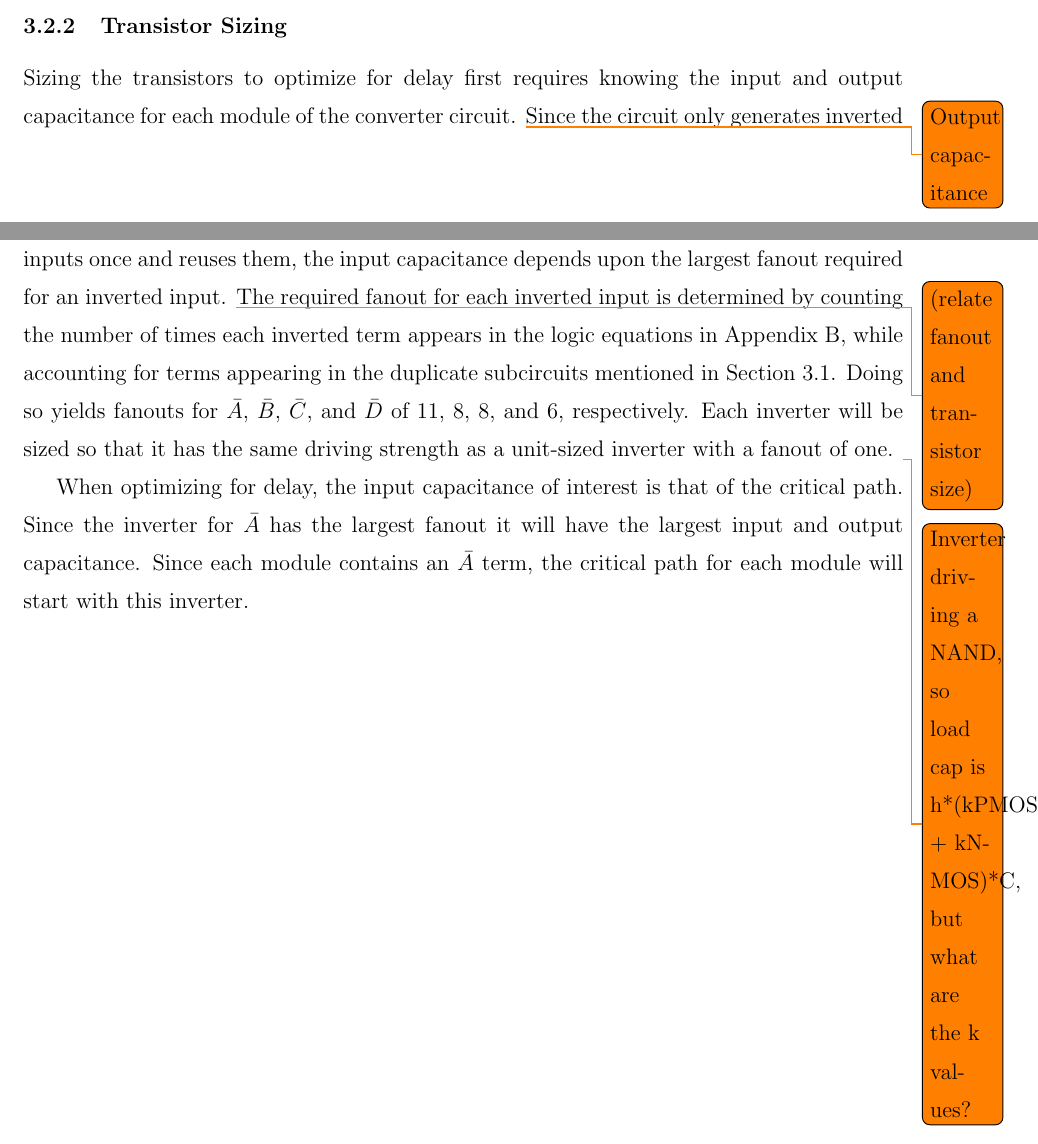
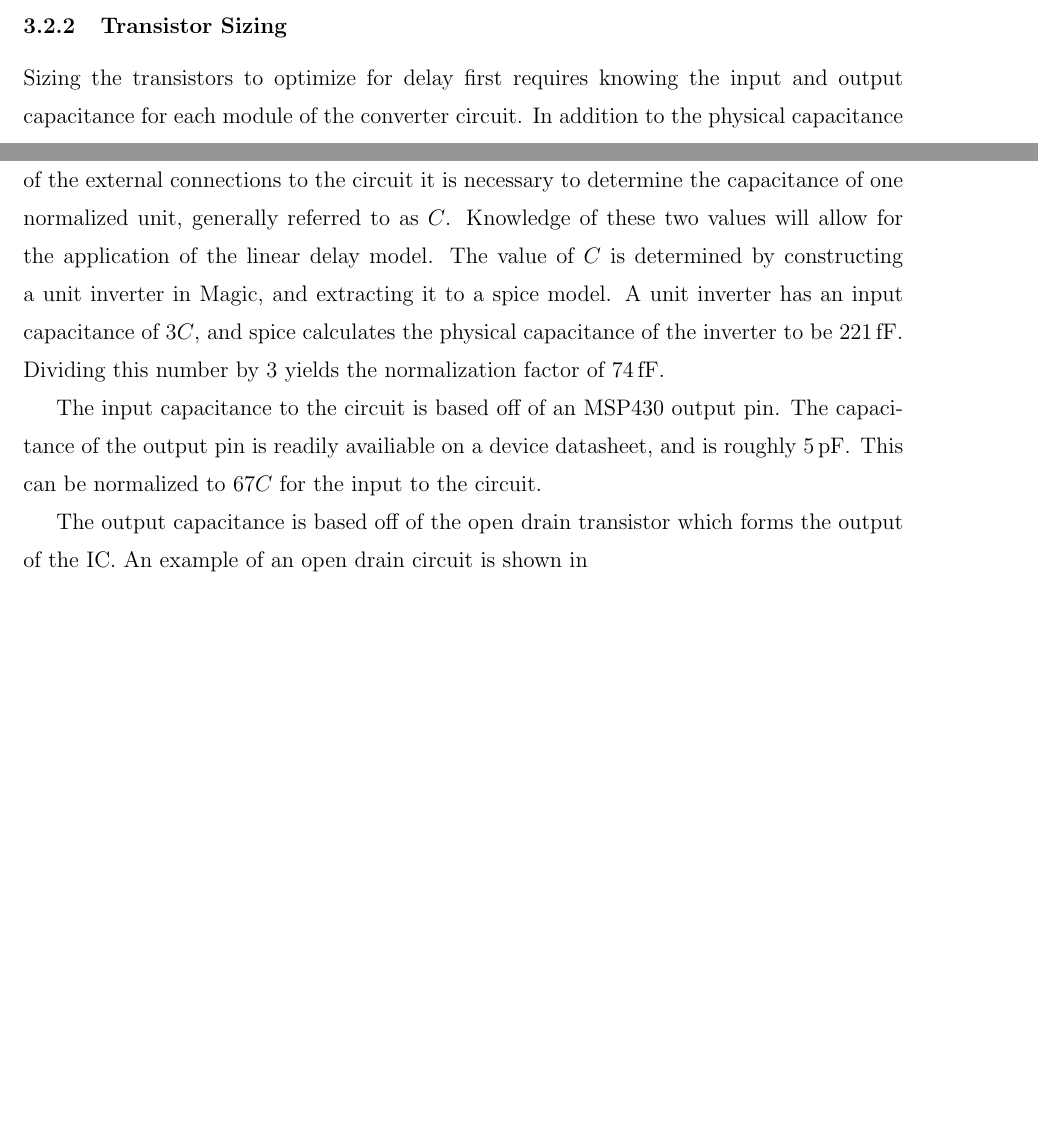
Before and after one commit to raikaDial/EE648, a LaTeX document (Latex/Report.tex): two parts of pages 7 and 8 of 14, joined at a grey line, cut so that both start at the same text, the shorter picture padded with empty space. Compiled offline with pdfLaTeX.

Commit message:
Transistor Sizing

```diff
--- a/Latex/Report.tex
+++ b/Latex/Report.tex
@@ -181,18 +181,18 @@ The transistor level design of these gates is shown in Figures \ref{fig:2nandTra
 
 \subsubsection{Transistor Sizing}
 Sizing the transistors to optimize for delay first requires knowing the input and output capacitance for each module of the converter circuit.
-\todo{Output capacitance}
-Since the circuit only generates inverted inputs once and reuses them, the input capacitance depends upon the largest fanout required for an inverted input.
-\todo{(relate fanout and transistor size)}
-The required fanout for each inverted input is determined by counting the number of times each inverted term appears in the logic equations in Appendix \ref{app:logicEquations}, while accounting for terms appearing in the duplicate subcircuits mentioned in Section \ref{sec:gateLevel}.
-Doing so yields fanouts for $\bar{A}$, $\bar{B}$, $\bar{C}$, and $\bar{D}$ of 11, 8, 8, and 6, respectively.
-Each inverter will be sized so that it has the same driving strength as a unit-sized inverter with a fanout of one.
-\todo{Inverter driving a NAND, so load cap is h*(kPMOS + kNMOS)*C, but what are the k values?}
+In addition to the physical capacitance of the external connections to the circuit it is necessary to determine the capacitance of one normalized unit, generally referred to as \(C\).
+Knowledge of these two values will allow for the application of the linear delay model.
+The value of \(C\) is determined by constructing a unit inverter in Magic, and extracting it to a spice model.
+A unit inverter has an input capacitance of \(3C\), and spice calculates the physical capacitance of the inverter to be \SI{221}{\femto\farad}.
+Dividing this number by 3 yields the normalization factor of \SI{74}{\femto\farad}.
 
-When optimizing for delay, the input capacitance of interest is that of the critical path.
-Since the inverter for $\bar{A}$ has the largest fanout it will have the largest input and output capacitance.
-Since each module contains an $\bar{A}$ term, the critical path for each module will start with this inverter.
+The input capacitance to the circuit is based off of an MSP430 output pin.
+The capacitance of the output pin is readily availiable on a device datasheet, and is roughly \SI{5}{\pico\farad}.
+This can be normalized to \(67C\) for the input to the circuit.
 
+The output capacitance is based off of the open drain transistor which forms the output of the IC.
+An example of an open drain circuit is shown in
 
 \newpage
 \appendix
```
Also changed, not shown: Latex/Report.pdf.
